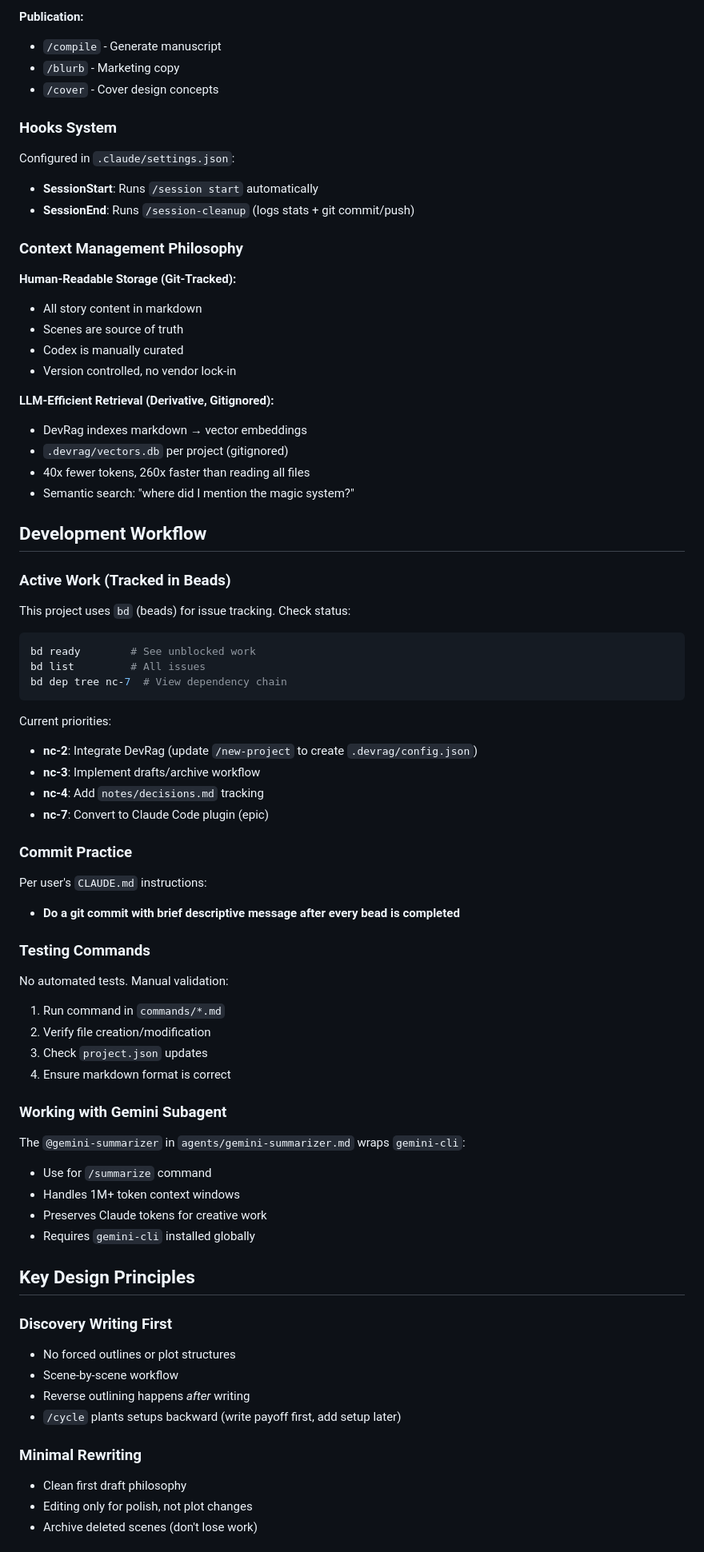
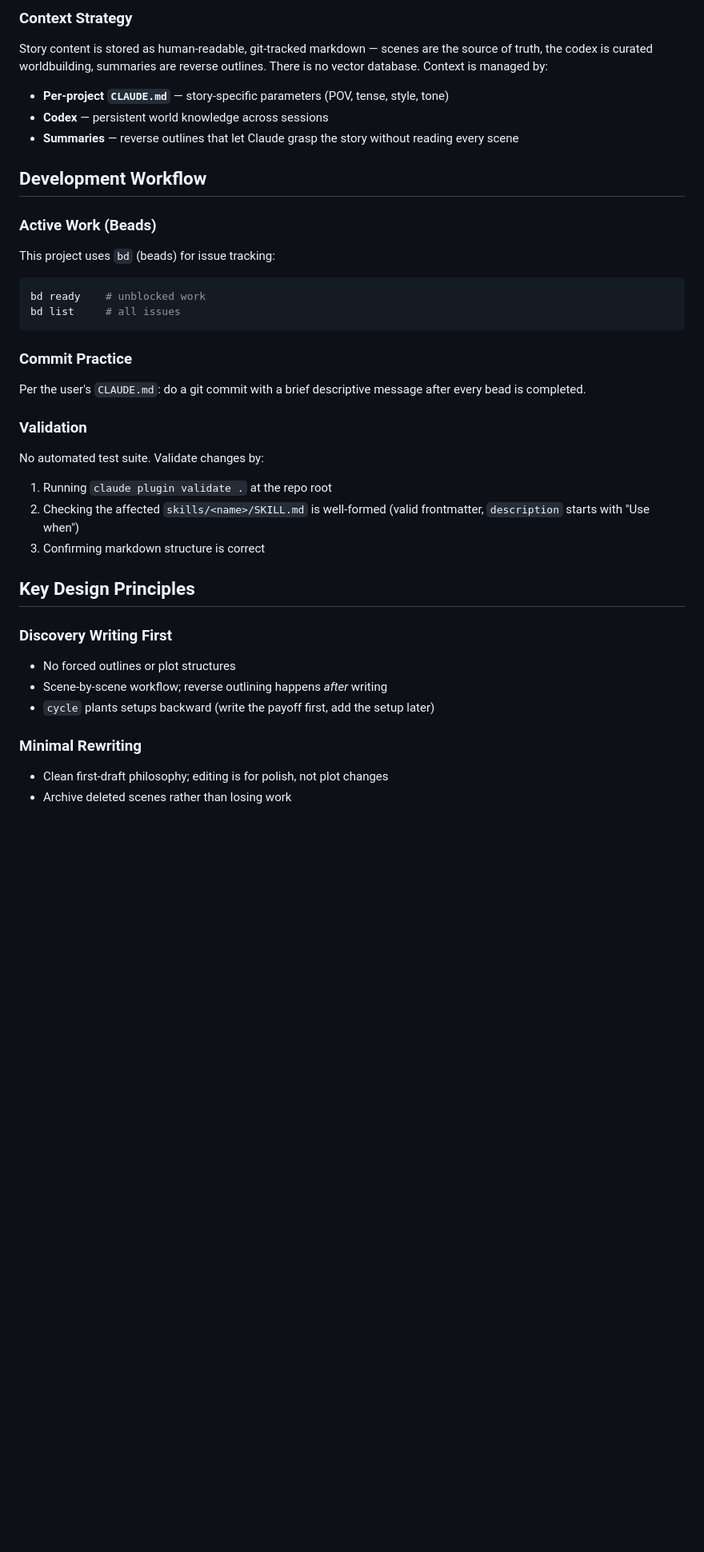
Before and after one commit to badri/novel-claude, a Markdown page: CLAUDE.md, the part around one of its changes. Shown at 80% size. GitHub-like rendering; blank space fills up the shorter version.

````diff
--- a/CLAUDE.md
+++ b/CLAUDE.md
@@ -77,79 +82,43 @@ All user-facing functionality is in `commands/*.md` files:
 
-**Publication:**
-- `/compile` - Generate manuscript
-- `/blurb` - Marketing copy
-- `/cover` - Cover design concepts
+### Context Strategy
 
-### Hooks System
+Story content is stored as human-readable, git-tracked markdown — scenes are the source of truth, the codex is curated worldbuilding, summaries are reverse outlines. There is no vector database. Context is managed by:
 
-Configured in `.claude/settings.json`:
-
-- **SessionStart**: Runs `/session start` automatically
-- **SessionEnd**: Runs `/session-cleanup` (logs stats + git commit/push)
-
-### Context Management Philosophy
-
-**Human-Readable Storage (Git-Tracked):**
-- All story content in markdown
-- Scenes are source of truth
-- Codex is manually curated
-- Version controlled, no vendor lock-in
-
-**LLM-Efficient Retrieval (Derivative, Gitignored):**
-- DevRag indexes markdown → vector embeddings
-- `.devrag/vectors.db` per project (gitignored)
-- 40x fewer tokens, 260x faster than reading all files
-- Semantic search: "where did I mention the magic system?"
+- **Per-project `CLAUDE.md`** — story-specific parameters (POV, tense, style, tone)
+- **Codex** — persistent world knowledge across sessions
+- **Summaries** — reverse outlines that let Claude grasp the story without reading every scene
 
 ## Development Workflow
 
-### Active Work (Tracked in Beads)
+### Active Work (Beads)
 
-This project uses `bd` (beads) for issue tracking. Check status:
+This project uses `bd` (beads) for issue tracking:
 
 ```bash
-bd ready        # See unblocked work
-bd list         # All issues
-bd dep tree nc-7  # View dependency chain
+bd ready    # unblocked work
+bd list     # all issues
 ```
-
-Current priorities:
-- **nc-2**: Integrate DevRag (update `/new-project` to create `.devrag/config.json`)
-- **nc-3**: Implement drafts/archive workflow
-- **nc-4**: Add `notes/decisions.md` tracking
-- **nc-7**: Convert to Claude Code plugin (epic)
 
 ### Commit Practice
 
-Per user's `CLAUDE.md` instructions:
-- **Do a git commit with brief descriptive message after every bead is completed**
+Per the user's `CLAUDE.md`: do a git commit with a brief descriptive message after every bead is completed.
 
-### Testing Commands
+### Validation
 
-No automated tests. Manual validation:
-1. Run command in `commands/*.md`
-2. Verify file creation/modification
-3. Check `project.json` updates
-4. Ensure markdown format is correct
+No automated test suite. Validate changes by:
 
-### Working with Gemini Subagent
-
-The `@gemini-summarizer` in `agents/gemini-summarizer.md` wraps `gemini-cli`:
-- Use for `/summarize` command
-- Handles 1M+ token context windows
-- Preserves Claude tokens for creative work
-- Requires `gemini-cli` installed globally
+1. Running `claude plugin validate .` at the repo root
+2. Checking the affected `skills/<name>/SKILL.md` is well-formed (valid frontmatter, `description` starts with "Use when")
+3. Confirming markdown structure is correct
 
 ## Key Design Principles
 
 ### Discovery Writing First
 - No forced outlines or plot structures
-- Scene-by-scene workflow
-- Reverse outlining happens *after* writing
-- `/cycle` plants setups backward (write payoff first, add setup later)
+- Scene-by-scene workflow; reverse outlining happens *after* writing
+- `cycle` plants setups backward (write the payoff first, add the setup later)
 
 ### Minimal Rewriting
-- Clean first draft philosophy
-- Editing only for polish, not plot changes
-- Archive deleted scenes (don't lose work)
+- Clean first-draft philosophy; editing is for polish, not plot changes
+- Archive deleted scenes rather than losing work
 
````
Also changed, not shown: other parts of CLAUDE.md (+57 -65 lines), CHANGELOG.md (+4 -0 lines).
